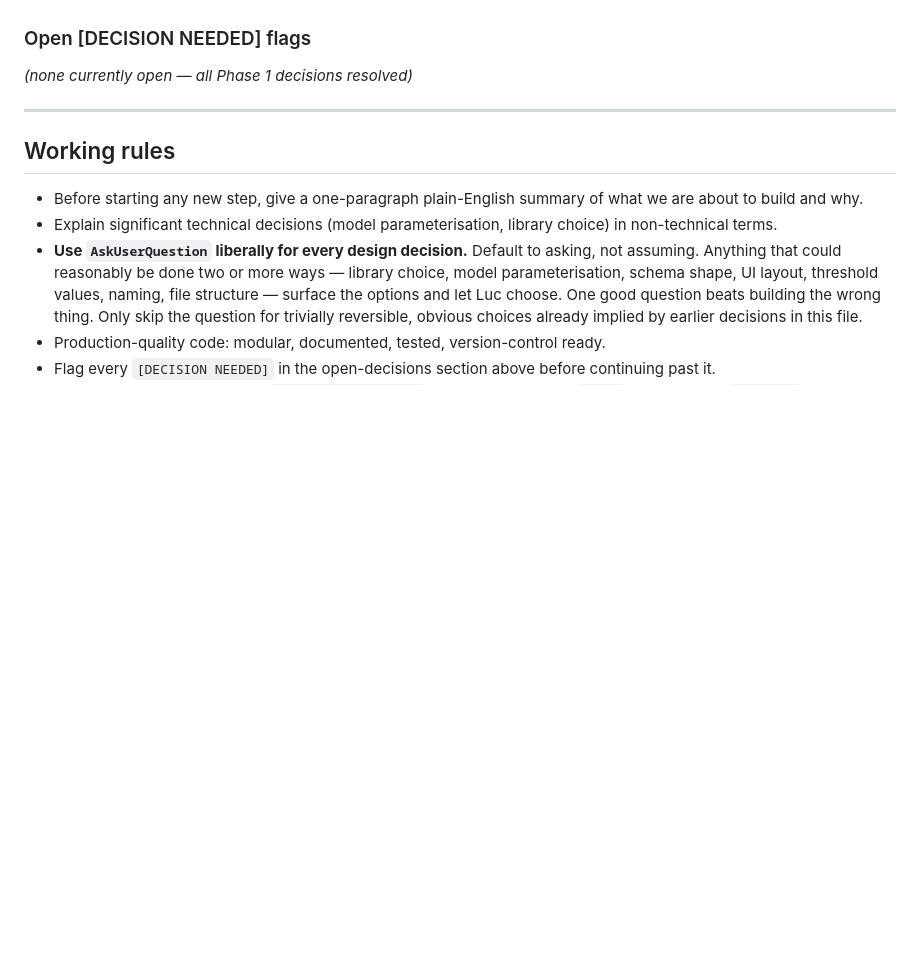
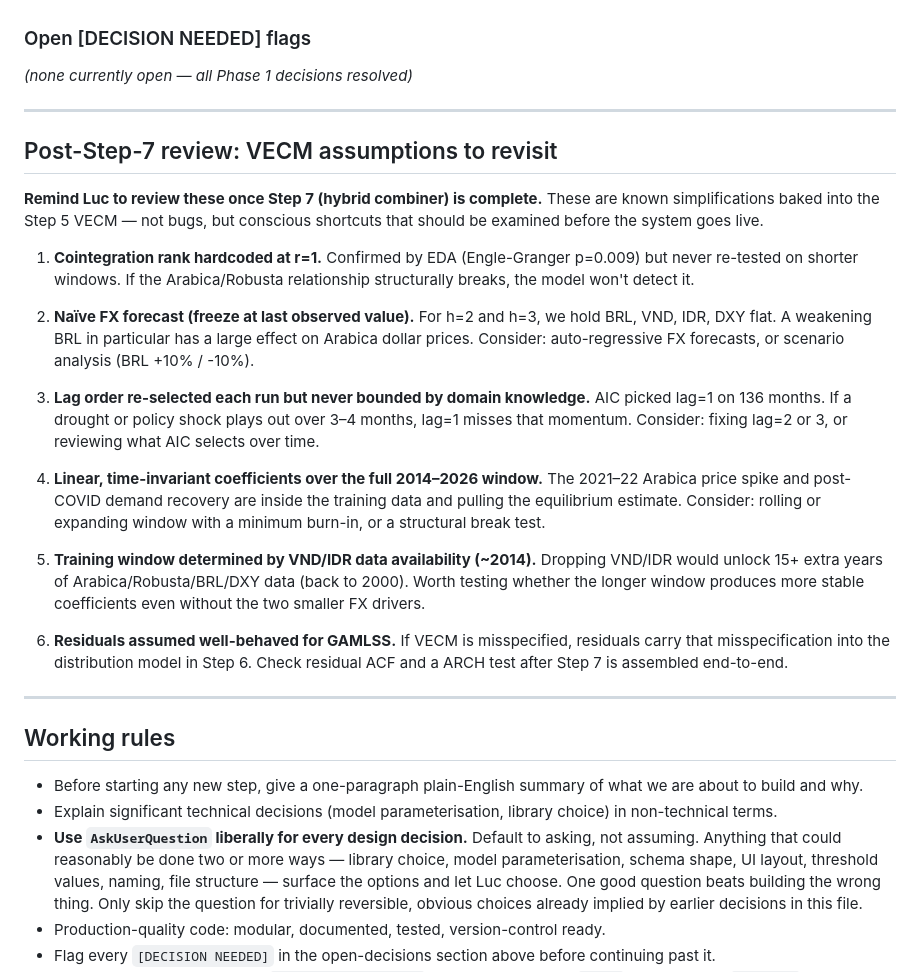
Before and after one commit to lucparrot1-source/coffee-forecast, a Markdown page: CLAUDE.md, the part around the change. GitHub-like rendering; blank space fills up the shorter version.

Commit message:
docs: log VECM assumptions for post-Step-7 review

```diff
--- a/CLAUDE.md
+++ b/CLAUDE.md
@@ -101,6 +101,24 @@ _(none currently open — all Phase 1 decisions resolved)_
 
 ---
 
+## Post-Step-7 review: VECM assumptions to revisit
+
+**Remind Luc to review these once Step 7 (hybrid combiner) is complete.** These are known simplifications baked into the Step 5 VECM — not bugs, but conscious shortcuts that should be examined before the system goes live.
+
+1. **Cointegration rank hardcoded at r=1.** Confirmed by EDA (Engle-Granger p=0.009) but never re-tested on shorter windows. If the Arabica/Robusta relationship structurally breaks, the model won't detect it.
+
+2. **Naïve FX forecast (freeze at last observed value).** For h=2 and h=3, we hold BRL, VND, IDR, DXY flat. A weakening BRL in particular has a large effect on Arabica dollar prices. Consider: auto-regressive FX forecasts, or scenario analysis (BRL +10% / -10%).
+
+3. **Lag order re-selected each run but never bounded by domain knowledge.** AIC picked lag=1 on 136 months. If a drought or policy shock plays out over 3–4 months, lag=1 misses that momentum. Consider: fixing lag=2 or 3, or reviewing what AIC selects over time.
+
+4. **Linear, time-invariant coefficients over the full 2014–2026 window.** The 2021–22 Arabica price spike and post-COVID demand recovery are inside the training data and pulling the equilibrium estimate. Consider: rolling or expanding window with a minimum burn-in, or a structural break test.
+
+5. **Training window determined by VND/IDR data availability (~2014).** Dropping VND/IDR would unlock 15+ extra years of Arabica/Robusta/BRL/DXY data (back to 2000). Worth testing whether the longer window produces more stable coefficients even without the two smaller FX drivers.
+
+6. **Residuals assumed well-behaved for GAMLSS.** If VECM is misspecified, residuals carry that misspecification into the distribution model in Step 6. Check residual ACF and a ARCH test after Step 7 is assembled end-to-end.
+
+---
+
 ## Working rules
 
 - Before starting any new step, give a one-paragraph plain-English summary of what we are about to build and why.
```
